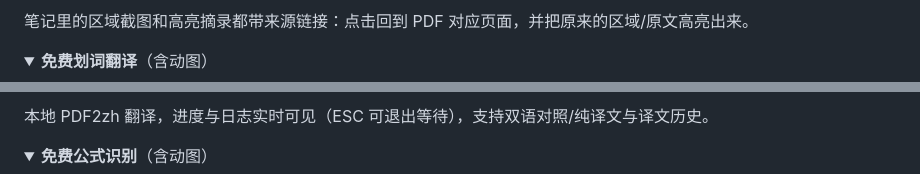
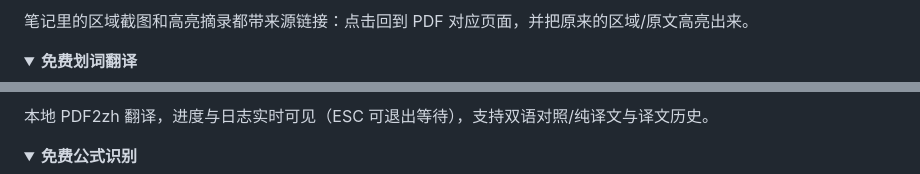
Before and after one commit to DJYDN/siyuan-pdf-zotero, a Markdown page: README.md, 2 parts joined by grey strips. Drawn GitHub-style; folded sections open.

```diff
--- a/README.md
+++ b/README.md
@@ -51,7 +47,7 @@
 </details>
 
 <details>
-<summary><b>免费划词翻译</b>（含动图）</summary>
+<summary><b>免费划词翻译</b></summary>
 
 ![划词翻译动图](docs/screenshots/translation-selection-demo.gif)
 
@@ -69,7 +65,7 @@
 </details>
 
 <details>
-<summary><b>免费公式识别</b>（含动图）</summary>
+<summary><b>免费公式识别</b></summary>
 
 ![OCR 插入动图](docs/screenshots/ocr-insert-demo.gif)
 
```
Also changed, not shown: other parts of README.md (+1 -5 lines), docs/screenshots/cover.png.
